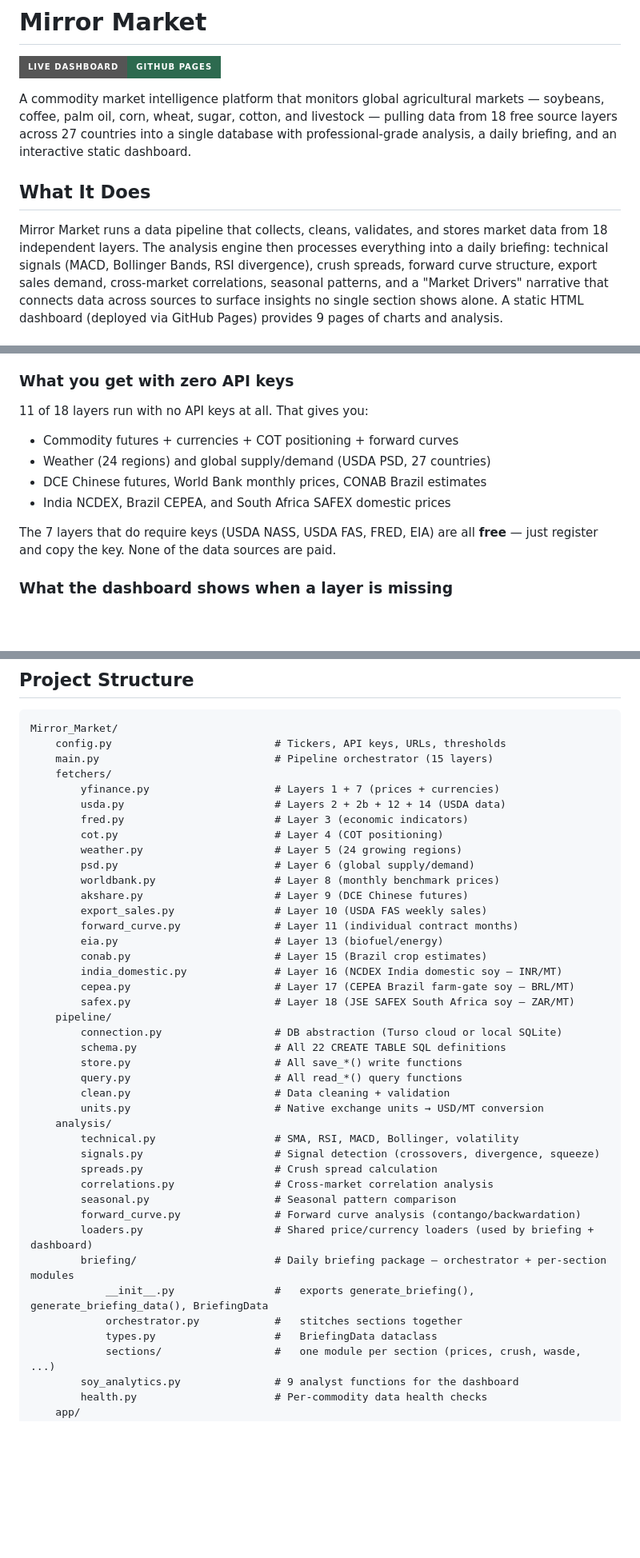
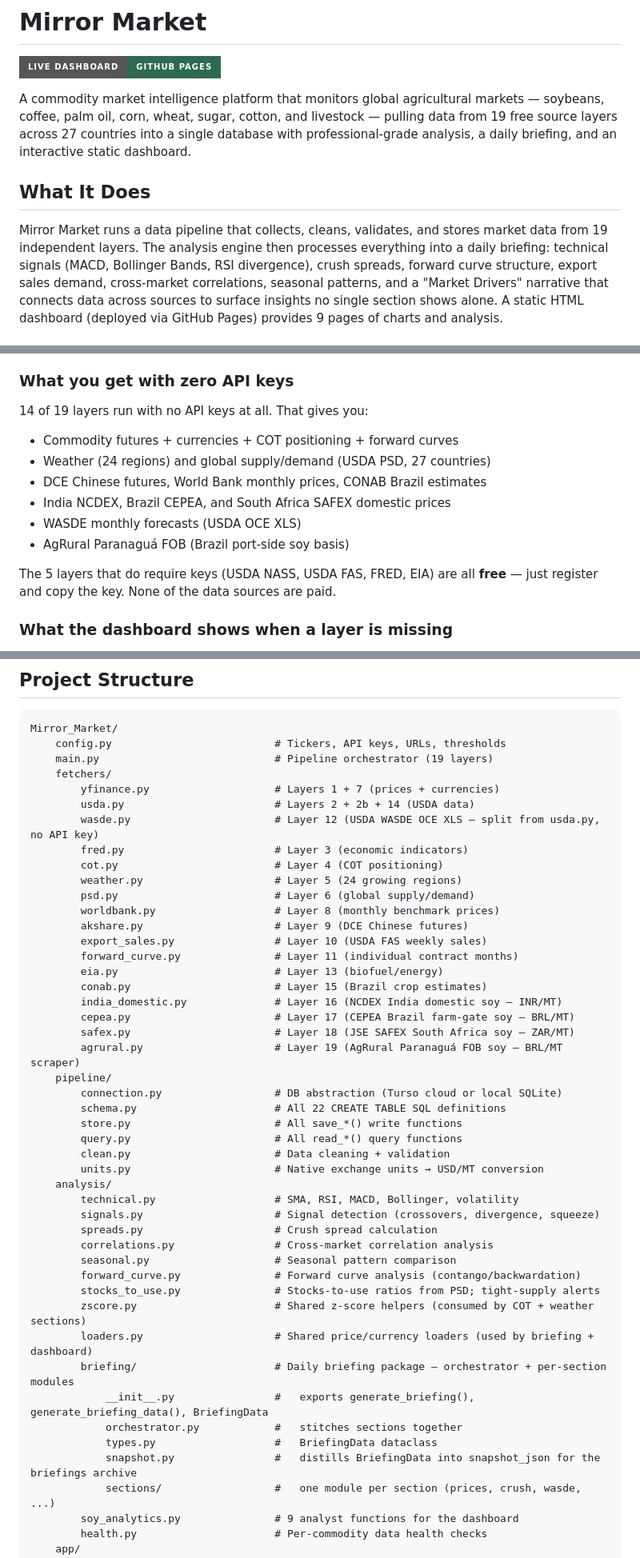
Before and after one commit to philipbergman6-glitch/Mirror-Market, a Markdown page: README.md, 3 parts joined by grey strips. Shown at 80% size. Rendered like a GitHub page; badges without logos; blank space fills up the shorter version.

````diff
--- a/README.md
+++ b/README.md
@@ -4,14 +4,14 @@
 
 A commodity market intelligence platform that monitors global agricultural
 markets — soybeans, coffee, palm oil, corn, wheat, sugar, cotton, and
-livestock — pulling data from 18 free source layers across 27 countries into a
+livestock — pulling data from 19 free source layers across 27 countries into a
 single database with professional-grade analysis, a daily briefing, and an
 interactive static dashboard.
 
 ## What It Does
 
 Mirror Market runs a data pipeline that collects, cleans, validates, and stores
-market data from 18 independent layers. The analysis engine then processes
+market data from 19 independent layers. The analysis engine then processes
 everything into a daily briefing: technical signals (MACD, Bollinger Bands,
 RSI divergence), crush spreads, forward curve structure, export sales demand,
 cross-market correlations, seasonal patterns, and a "Market Drivers" narrative
@@ -360,14 +360,16 @@ no API key means that layer is skipped, no exception. The dashboard shows
 
 ### What you get with zero API keys
 
-11 of 18 layers run with no API keys at all. That gives you:
+14 of 19 layers run with no API keys at all. That gives you:
 
 - Commodity futures + currencies + COT positioning + forward curves
 - Weather (24 regions) and global supply/demand (USDA PSD, 27 countries)
 - DCE Chinese futures, World Bank monthly prices, CONAB Brazil estimates
 - India NCDEX, Brazil CEPEA, and South Africa SAFEX domestic prices
+- WASDE monthly forecasts (USDA OCE XLS)
+- AgRural Paranaguá FOB (Brazil port-side soy basis)
 
-The 7 layers that do require keys (USDA NASS, USDA FAS, FRED, EIA) are all
+The 5 layers that do require keys (USDA NASS, USDA FAS, FRED, EIA) are all
 **free** — just register and copy the key. None of the data sources are paid.
 
 ### What the dashboard shows when a layer is missing
@@ -453,10 +455,11 @@ To set up: add `USDA_API_KEY`, `FRED_API_KEY`, `FAS_API_KEY`, `EIA_API_KEY` as r
 ```
 Mirror_Market/
     config.py                          # Tickers, API keys, URLs, thresholds
-    main.py                            # Pipeline orchestrator (15 layers)
+    main.py                            # Pipeline orchestrator (19 layers)
     fetchers/
         yfinance.py                    # Layers 1 + 7 (prices + currencies)
-        usda.py                        # Layers 2 + 2b + 12 + 14 (USDA data)
+        usda.py                        # Layers 2 + 2b + 14 (USDA data)
+        wasde.py                       # Layer 12 (USDA WASDE OCE XLS — split from usda.py, no API key)
         fred.py                        # Layer 3 (economic indicators)
         cot.py                         # Layer 4 (COT positioning)
         weather.py                     # Layer 5 (24 growing regions)
@@ -470,6 +473,7 @@ Mirror_Market/
         india_domestic.py              # Layer 16 (NCDEX India domestic soy — INR/MT)
         cepea.py                       # Layer 17 (CEPEA Brazil farm-gate soy — BRL/MT)
         safex.py                       # Layer 18 (JSE SAFEX South Africa soy — ZAR/MT)
+        agrural.py                     # Layer 19 (AgRural Paranaguá FOB soy — BRL/MT scraper)
     pipeline/
         connection.py                  # DB abstraction (Turso cloud or local SQLite)
         schema.py                      # All 22 CREATE TABLE SQL definitions
@@ -484,11 +488,14 @@ Mirror_Market/
         correlations.py                # Cross-market correlation analysis
         seasonal.py                    # Seasonal pattern comparison
         forward_curve.py               # Forward curve analysis (contango/backwardation)
+        stocks_to_use.py               # Stocks-to-use ratios from PSD; tight-supply alerts
+        zscore.py                      # Shared z-score helpers (consumed by COT + weather sections)
         loaders.py                     # Shared price/currency loaders (used by briefing + dashboard)
         briefing/                      # Daily briefing package — orchestrator + per-section modules
             __init__.py                #   exports generate_briefing(), generate_briefing_data(), BriefingData
             orchestrator.py            #   stitches sections together
             types.py                   #   BriefingData dataclass
+            snapshot.py                #   distills BriefingData into snapshot_json for the briefings archive
             sections/                  #   one module per section (prices, crush, wasde, ...)
         soy_analytics.py               # 9 analyst functions for the dashboard
         health.py                      # Per-commodity data health checks
````
Also changed, not shown: other parts of README.md (+3 -3 lines), CLAUDE.md (+31 -27 lines).
